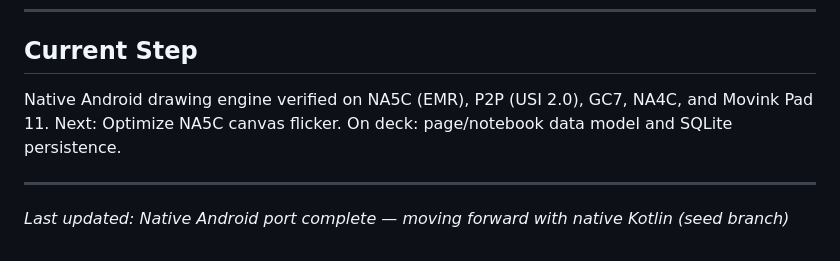
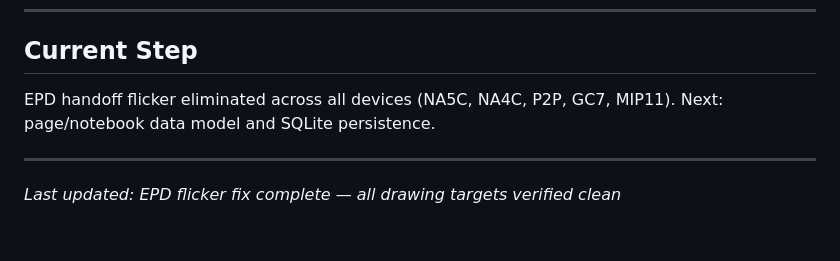
Before and after one commit to gregmarine/Notesprout, a Markdown page: CLAUDE.md, the part around the change. Rendered like a GitHub page.

Commit message:
🌱 Seed: Update CLAUDE.md — EPD flicker fix complete, all devices verified
Co-Authored-By: Claude Sonnet 4.6 <noreply@anthropic.com>

```diff
--- a/CLAUDE.md
+++ b/CLAUDE.md
@@ -184,7 +184,7 @@ adb -s <serial> install -r app/build/outputs/apk/debug/app-debug.apk
 
 ## Current Step
 
-Native Android drawing engine verified on NA5C (EMR), P2P (USI 2.0), GC7, NA4C, and Movink Pad 11. Next: Optimize NA5C canvas flicker. On deck: page/notebook data model and SQLite persistence.
+EPD handoff flicker eliminated across all devices (NA5C, NA4C, P2P, GC7, MIP11). Next: page/notebook data model and SQLite persistence.
 
 ---
-*Last updated: Native Android port complete — moving forward with native Kotlin (seed branch)*
+*Last updated: EPD flicker fix complete — all drawing targets verified clean*
```
